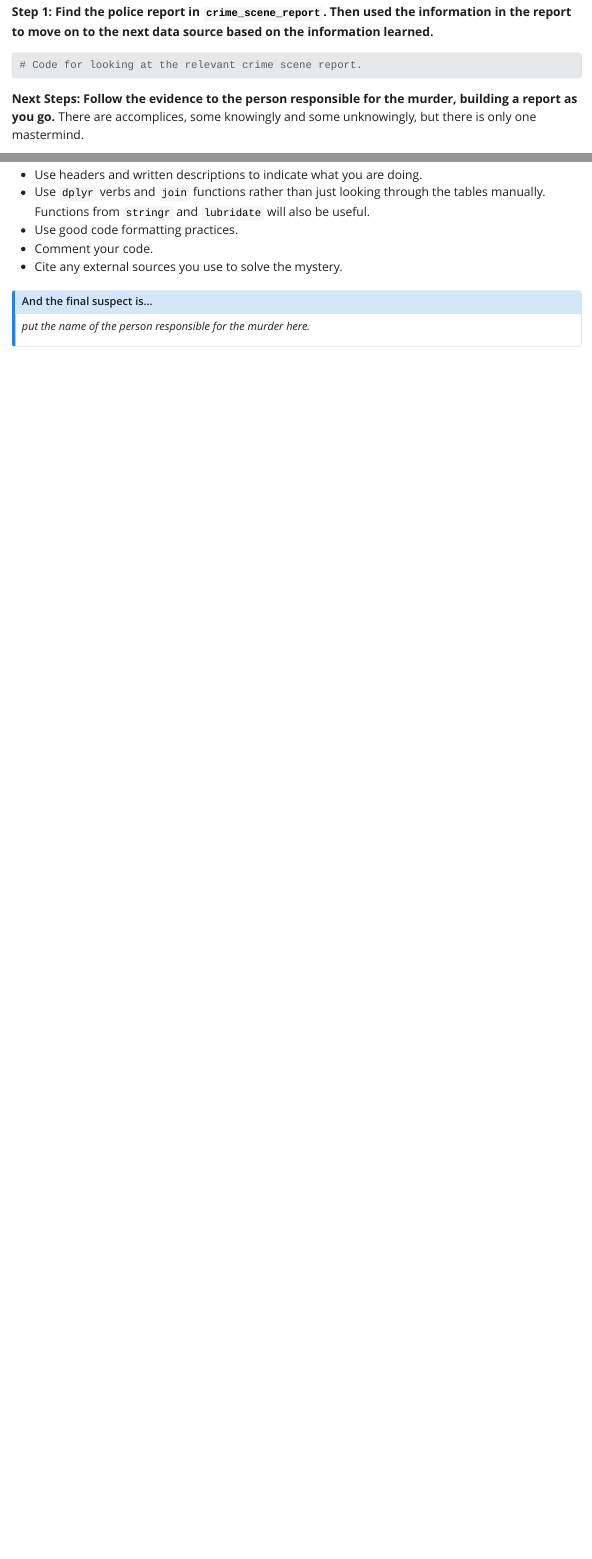
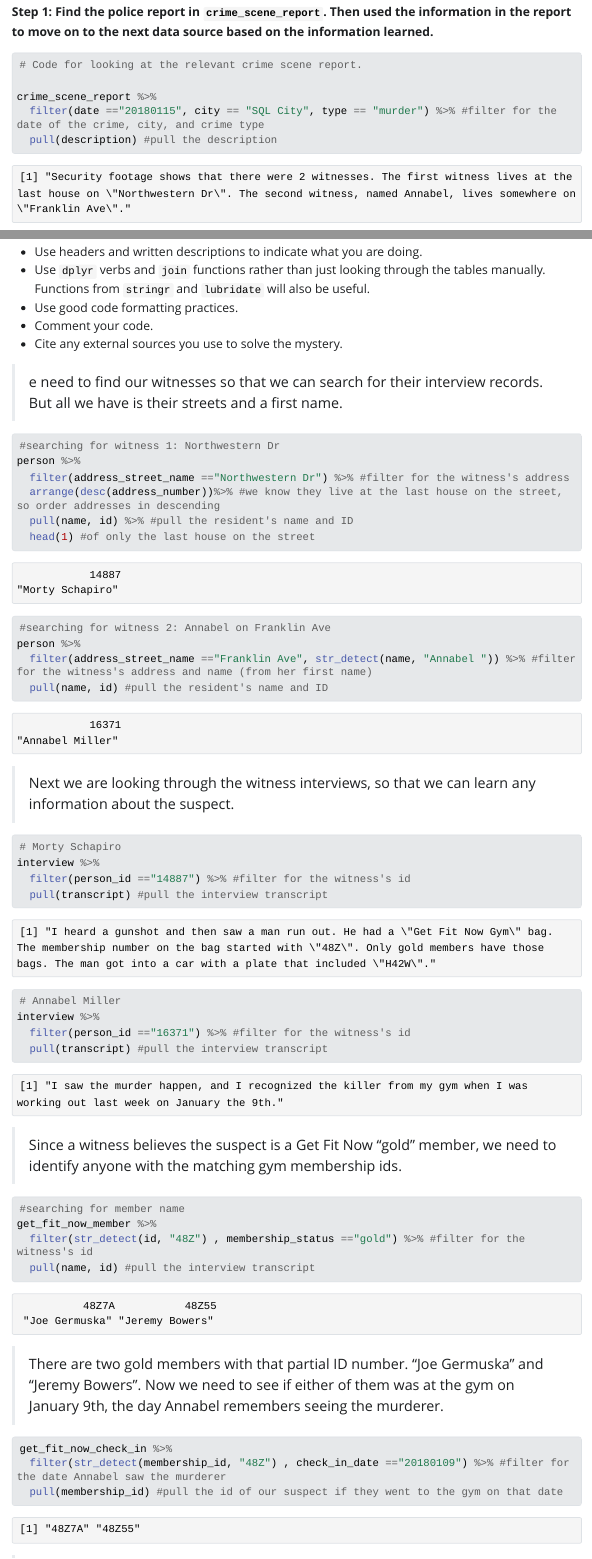
Before and after one commit to alyssawalter53/lab_7, a Quarto document (lab-7-student.qmd): the page in a window 1100 px wide, from 1520 px down, and a second part further down, joined at a grey line. The pictures show the output file lab-7-student.html that the author committed with the source, opened offline; Quarto's library style sheets are replaced by a plain one without menus; long lines of code are wrapped.

Commit message:
final lab report with suspect identified

````diff
--- a/lab-7-student.qmd
+++ b/lab-7-student.qmd
@@ -78,9 +78,12 @@ Detective Wickham reaches out to you...
 information in the report to move on to the next data source based on
 the information learned.**
 
-```{r}
+```{r first_lead}
 # Code for looking at the relevant crime scene report.
 
+crime_scene_report %>%
+  filter(date =="20180115", city == "SQL City", type == "murder") %>% #filter for the date of the crime, city, and crime type
+  pull(description) #pull the description
 
 ```
 
@@ -100,3 +103,53 @@ reproducible.
 -   Comment your code.
 -   Cite any external sources you use to solve the mystery.
 
+>e need to find our witnesses so that we can search for their interview records. But all we have is their streets and a first name.
+
+```{r finding_witnesses}
+
+#searching for witness 1: Northwestern Dr
+person %>%
+  filter(address_street_name =="Northwestern Dr") %>% #filter for the witness's address
+  arrange(desc(address_number))%>% #we know they live at the last house on the street, so order addresses in descending
+  pull(name, id) %>% #pull the resident's name and ID
+  head(1) #of only the last house on the street
+
+#searching for witness 2: Annabel on Franklin Ave
+person %>%
+  filter(address_street_name =="Franklin Ave", str_detect(name, "Annabel ")) %>% #filter for the witness's address and name (from her first name)
+  pull(name, id) #pull the resident's name and ID
+```
+>Next we are looking through the witness interviews, so that we can learn any information about the suspect.
+
+
+```{r witness_interviews}
+
+# Morty Schapiro
+interview %>%
+  filter(person_id =="14887") %>% #filter for the witness's id
+  pull(transcript) #pull the interview transcript
+
+# Annabel Miller
+interview %>%
+  filter(person_id =="16371") %>% #filter for the witness's id
+  pull(transcript) #pull the interview transcript
+
+```
+>Since a witness believes the suspect is a Get Fit Now "gold" member, we need to identify anyone with the matching gym membership ids.
+
+```{r identifying_suspects}
+
+#searching for member name
+get_fit_now_member %>%
+  filter(str_detect(id, "48Z") , membership_status =="gold") %>% #filter for the witness's id
+  pull(name, id) #pull the interview transcript
+
+```
+
+>There are two gold members with that partial ID number. "Joe Germuska" and "Jeremy Bowers". Now we need to see if either of them was at the gym on January 9th, the day Annabel remembers seeing the murderer.
+
+```{r finding_evidence}
+
+get_fit_now_check_in %>%
+  filter(str_detect(membership_id, "48Z") , check_in_date =="20180109") %>% #filter for the date Annabel saw the murderer
+  pull(membership_id) #pull the id of our suspect if they went to the gym on that date
@@ -102,0 +161 @@ reproducible.
+```{r licence_plate_matching}
@@ -103,5 +211,5 @@ reproducible.
 ::: callout-note
 ## And the final suspect is...
 
-*put the name of the person responsible for the murder here.*
+*Miranda Priestly*
 :::
````
Also changed, not shown: lab-7-student.html, lab-7-student.qmd (54 more changed lines).
